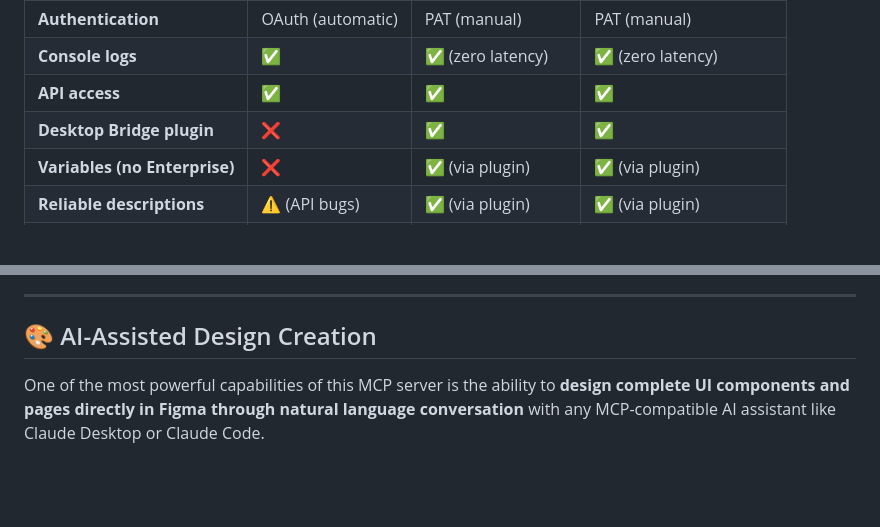
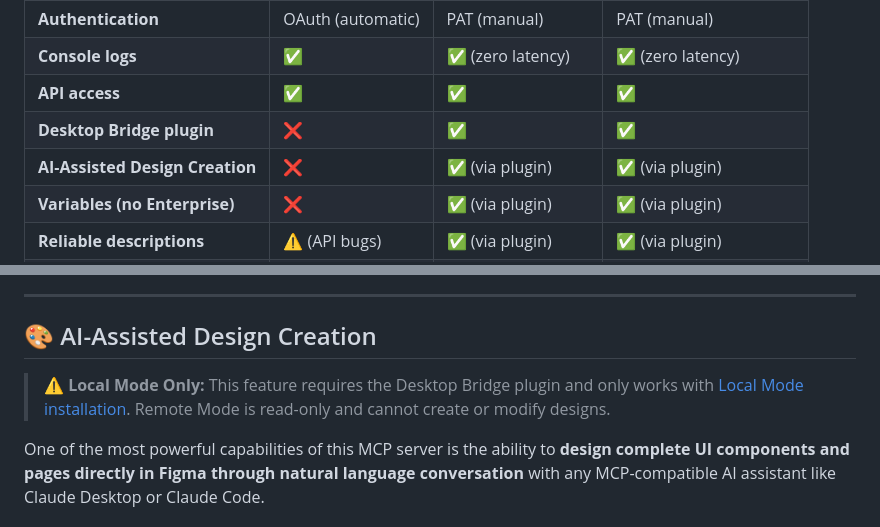
Before and after one commit to southleft/figma-console-mcp, a Markdown page: README.md, 2 parts joined by grey strips. GitHub-like rendering; blank space fills up the shorter version.

Commit message:
docs: Clarify AI-assisted design requires Local Mode
- Add warning callout that design creation is Local Mode only
- Add "AI-Assisted Design Creation" row to comparison table
- Remote Mode is read-only and cannot modify Figma files

```diff
--- a/README.md
+++ b/README.md
@@ -265,6 +265,7 @@ Quit Claude Desktop completely and relaunch it. The MCP server will connect auto
 | **Console logs** | ✅ | ✅ (zero latency) | ✅ (zero latency) |
 | **API access** | ✅ | ✅ | ✅ |
 | **Desktop Bridge plugin** | ❌ | ✅ | ✅ |
+| **AI-Assisted Design Creation** | ❌ | ✅ (via plugin) | ✅ (via plugin) |
 | **Variables (no Enterprise)** | ❌ | ✅ (via plugin) | ✅ (via plugin) |
 | **Reliable descriptions** | ⚠️ (API bugs) | ✅ (via plugin) | ✅ (via plugin) |
 | **Source code access** | ❌ | ❌ | ✅ |
@@ -401,6 +402,8 @@ Navigate to this file and capture what's on screen
 ---
 
 ## 🎨 AI-Assisted Design Creation
+
+> **⚠️ Local Mode Only:** This feature requires the Desktop Bridge plugin and only works with [Local Mode installation](#for-plugin-developers-local-mode). Remote Mode is read-only and cannot create or modify designs.
 
 One of the most powerful capabilities of this MCP server is the ability to **design complete UI components and pages directly in Figma through natural language conversation** with any MCP-compatible AI assistant like Claude Desktop or Claude Code.
 
```
